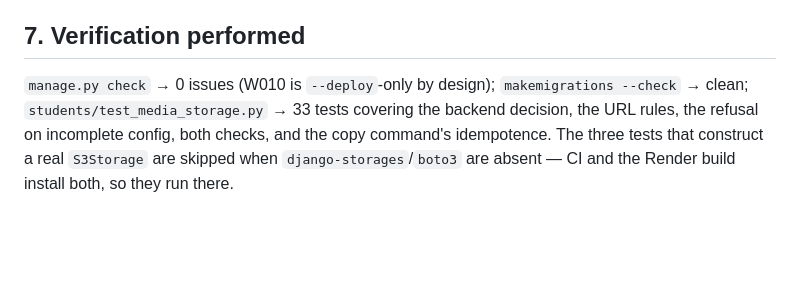
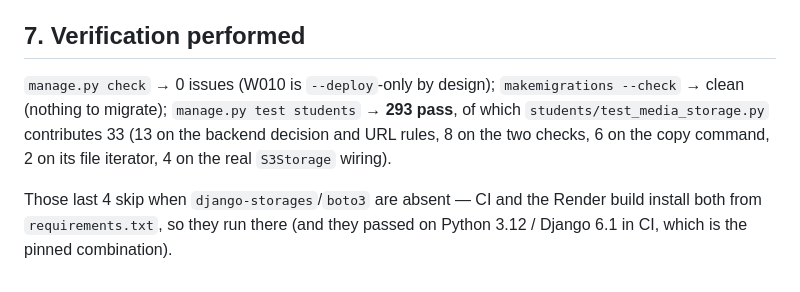
Before and after one commit to riazdzt2025-byte/school-management-system, a Markdown page: docs/FREE_TIER_MEDIA_STORAGE.md, the part around the change. Drawn GitHub-style; blank space fills up the shorter version.

Commit message:
docs: correct the test counts in the media-storage guide
The verification section said 'three tests' where there are four, and gave one
number where the split is what a reviewer actually wants (13 config/URL, 8
checks, 6 command, 2 helper, 4 real-backend). It also now states the CI
combination the four backend tests pass on, since they skip locally by design.

Co-authored-by: arena-agent <297053741+arena-agent@users.noreply.github.com>

```diff
--- a/docs/FREE_TIER_MEDIA_STORAGE.md
+++ b/docs/FREE_TIER_MEDIA_STORAGE.md
@@ -116,8 +116,11 @@ disk). Keys are identical, so `copy_media_to_storage` in reverse is just a
 ## 7. Verification performed
 
 `manage.py check` → 0 issues (W010 is `--deploy`-only by design);
-`makemigrations --check` → clean; `students/test_media_storage.py` → 33 tests
-covering the backend decision, the URL rules, the refusal on incomplete config,
-both checks, and the copy command's idempotence. The three tests that construct a
-real `S3Storage` are skipped when `django-storages`/`boto3` are absent — CI and
-the Render build install both, so they run there.
+`makemigrations --check` → clean (nothing to migrate); `manage.py test students` →
+**293 pass**, of which `students/test_media_storage.py` contributes 33 (13 on the
+backend decision and URL rules, 8 on the two checks, 6 on the copy command, 2 on
+its file iterator, 4 on the real `S3Storage` wiring).
+
+Those last 4 skip when `django-storages`/`boto3` are absent — CI and the Render
+build install both from `requirements.txt`, so they run there (and they passed on
+Python 3.12 / Django 6.1 in CI, which is the pinned combination).
```
